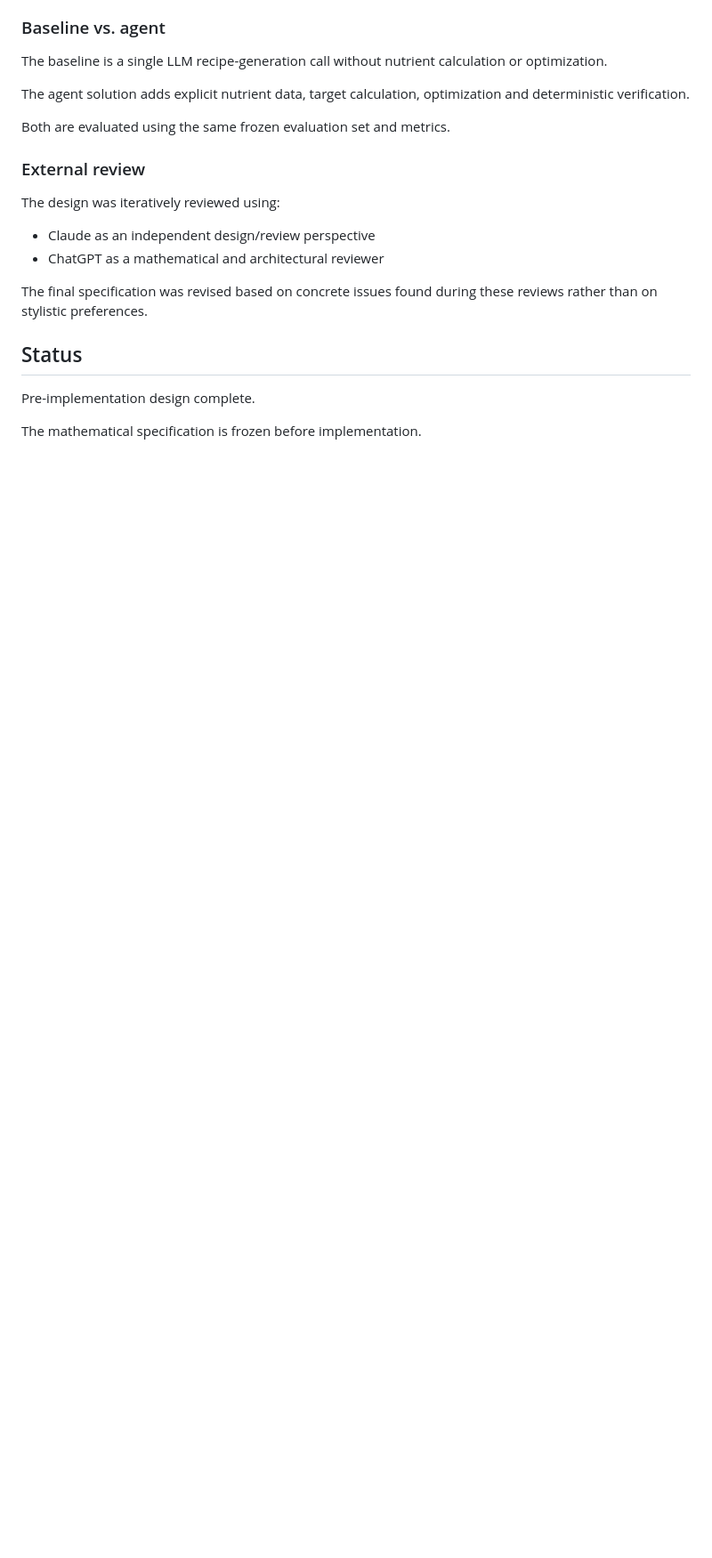
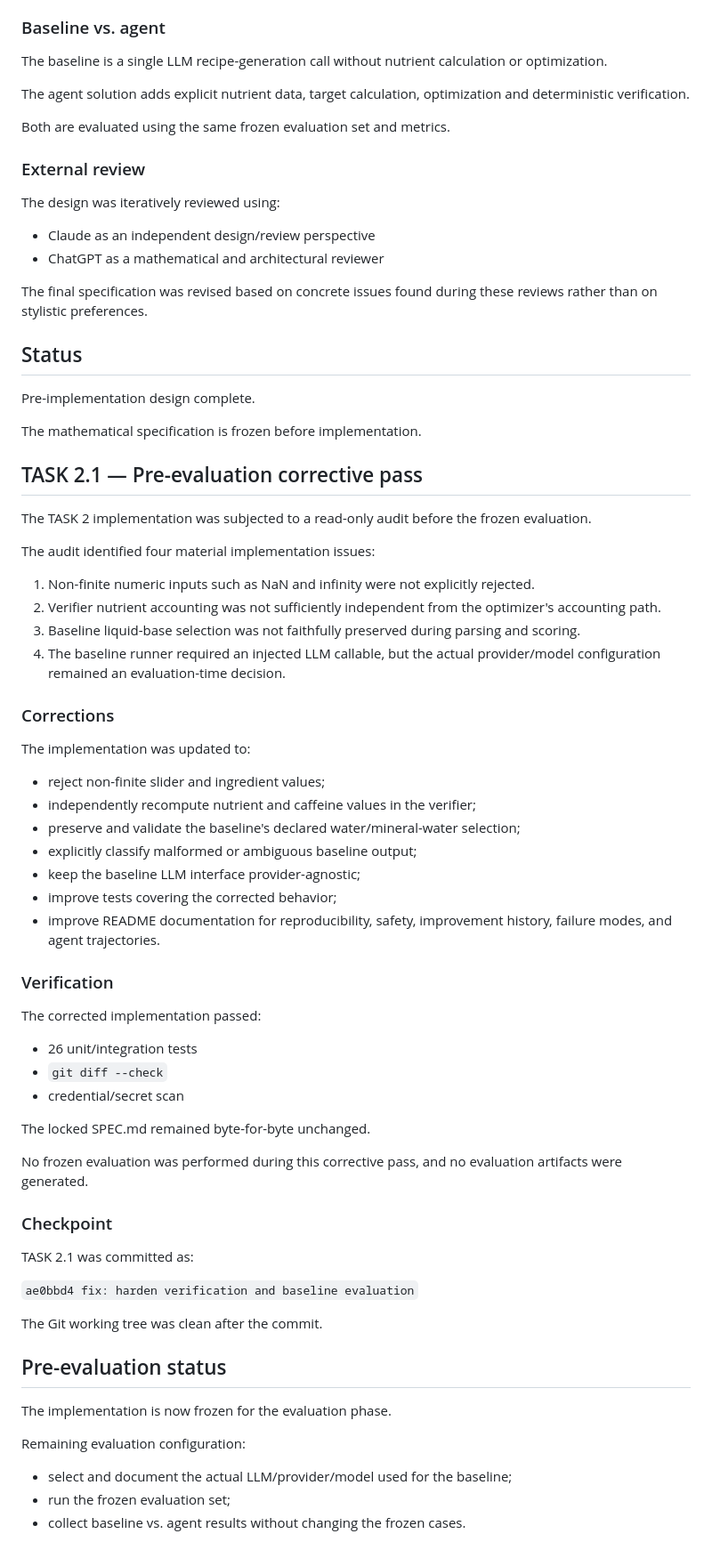
Before and after one commit to ArtOfSensorTech/nordic-berry-optimizer, a Markdown page: DESIGN-LOG.md, the part around the change. Shown at 89% size. Drawn GitHub-style; blank space fills up the shorter version.

```diff
--- a/DESIGN-LOG.md
+++ b/DESIGN-LOG.md
@@ -120,3 +120,64 @@ during these reviews rather than on stylistic preferences.
 Pre-implementation design complete.
 
 The mathematical specification is frozen before implementation.
+
+## TASK 2.1 — Pre-evaluation corrective pass
+
+The TASK 2 implementation was subjected to a read-only audit before the
+frozen evaluation.
+
+The audit identified four material implementation issues:
+
+1. Non-finite numeric inputs such as NaN and infinity were not explicitly
+   rejected.
+2. Verifier nutrient accounting was not sufficiently independent from
+   the optimizer's accounting path.
+3. Baseline liquid-base selection was not faithfully preserved during
+   parsing and scoring.
+4. The baseline runner required an injected LLM callable, but the actual
+   provider/model configuration remained an evaluation-time decision.
+
+### Corrections
+
+The implementation was updated to:
+
+- reject non-finite slider and ingredient values;
+- independently recompute nutrient and caffeine values in the verifier;
+- preserve and validate the baseline's declared water/mineral-water
+  selection;
+- explicitly classify malformed or ambiguous baseline output;
+- keep the baseline LLM interface provider-agnostic;
+- improve tests covering the corrected behavior;
+- improve README documentation for reproducibility, safety,
+  improvement history, failure modes, and agent trajectories.
+
+### Verification
+
+The corrected implementation passed:
+
+- 26 unit/integration tests
+- `git diff --check`
+- credential/secret scan
+
+The locked SPEC.md remained byte-for-byte unchanged.
+
+No frozen evaluation was performed during this corrective pass, and no
+evaluation artifacts were generated.
+
+### Checkpoint
+
+TASK 2.1 was committed as:
+
+`ae0bbd4 fix: harden verification and baseline evaluation`
+
+The Git working tree was clean after the commit.
+
+## Pre-evaluation status
+
+The implementation is now frozen for the evaluation phase.
+
+Remaining evaluation configuration:
+- select and document the actual LLM/provider/model used for the
+  baseline;
+- run the frozen evaluation set;
+- collect baseline vs. agent results without changing the frozen cases.
```
Also changed, not shown: AGENT-TRAJECTORIES.md (added, +359 -0 lines).
